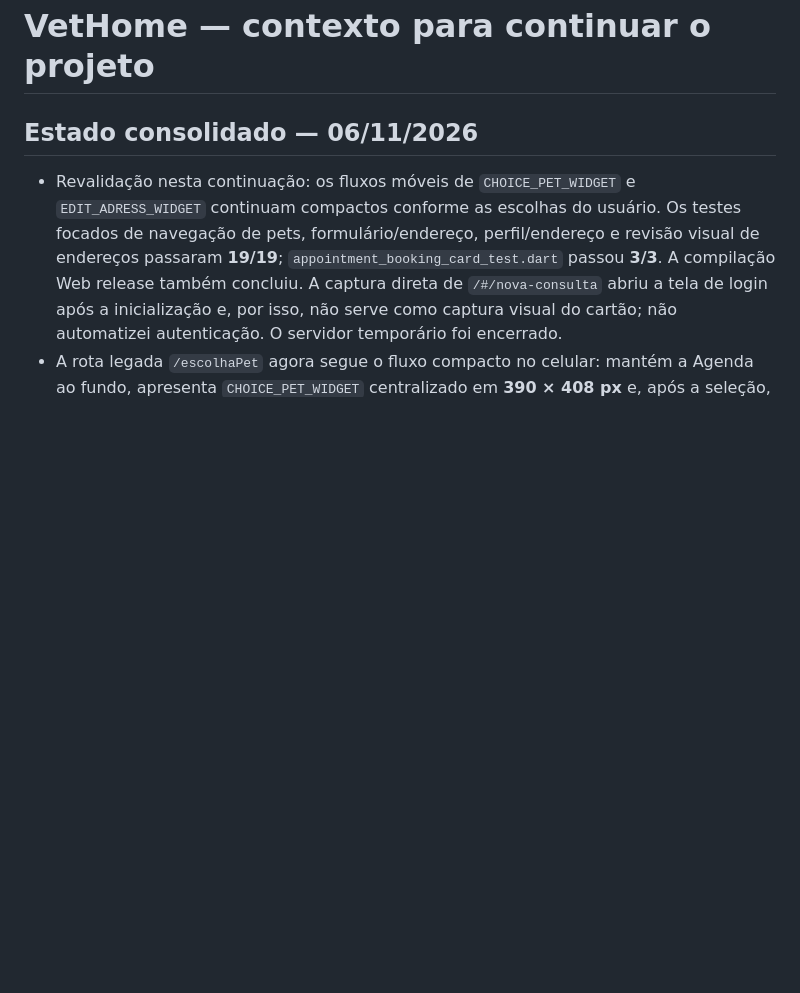
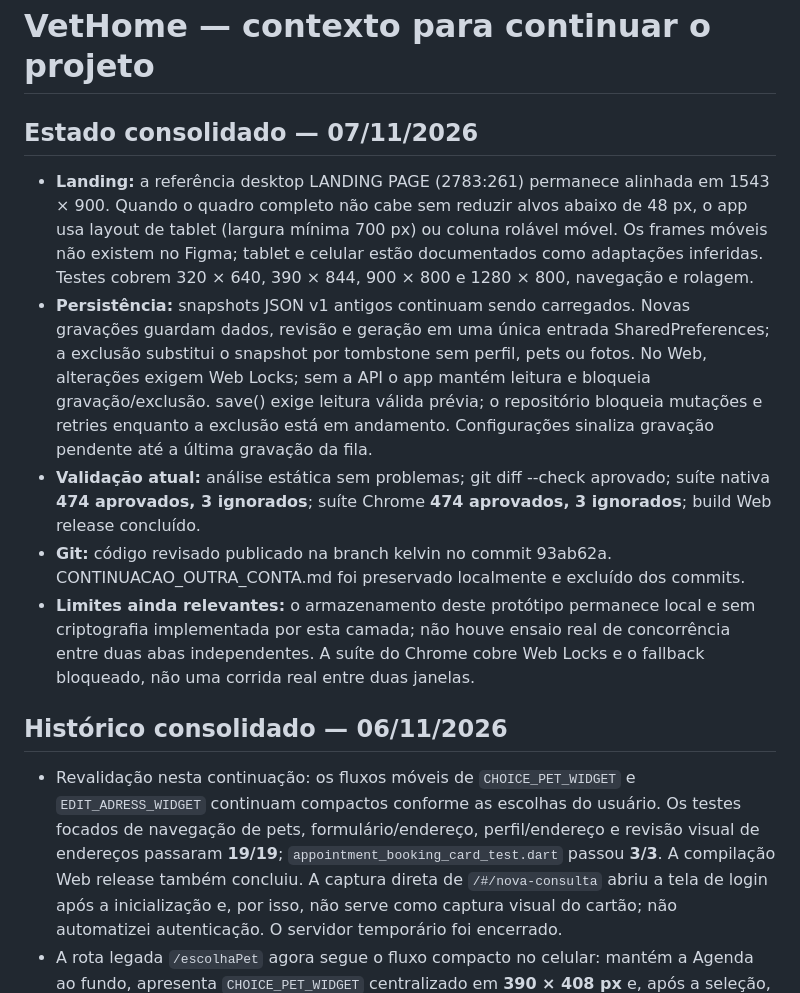
Before and after one commit to LEanMist/flutter_vethome, a Markdown page: CONTEXT.md, the part around the change. Rendered like a GitHub page; blank space fills up the shorter version.

Commit message:
docs: registra estado validado do VetHome

```diff
--- a/CONTEXT.md
+++ b/CONTEXT.md
@@ -1,6 +1,14 @@
 # VetHome — contexto para continuar o projeto
 
-## Estado consolidado — 06/11/2026
+## Estado consolidado — 07/11/2026
+
+- **Landing:** a referência desktop LANDING PAGE (2783:261) permanece alinhada em 1543 × 900. Quando o quadro completo não cabe sem reduzir alvos abaixo de 48 px, o app usa layout de tablet (largura mínima 700 px) ou coluna rolável móvel. Os frames móveis não existem no Figma; tablet e celular estão documentados como adaptações inferidas. Testes cobrem 320 × 640, 390 × 844, 900 × 800 e 1280 × 800, navegação e rolagem.
+- **Persistência:** snapshots JSON v1 antigos continuam sendo carregados. Novas gravações guardam dados, revisão e geração em uma única entrada SharedPreferences; a exclusão substitui o snapshot por tombstone sem perfil, pets ou fotos. No Web, alterações exigem Web Locks; sem a API o app mantém leitura e bloqueia gravação/exclusão. save() exige leitura válida prévia; o repositório bloqueia mutações e retries enquanto a exclusão está em andamento. Configurações sinaliza gravação pendente até a última gravação da fila.
+- **Validação atual:** análise estática sem problemas; git diff --check aprovado; suíte nativa **474 aprovados, 3 ignorados**; suíte Chrome **474 aprovados, 3 ignorados**; build Web release concluído.
+- **Git:** código revisado publicado na branch kelvin no commit 93ab62a. CONTINUACAO_OUTRA_CONTA.md foi preservado localmente e excluído dos commits.
+- **Limites ainda relevantes:** o armazenamento deste protótipo permanece local e sem criptografia implementada por esta camada; não houve ensaio real de concorrência entre duas abas independentes. A suíte do Chrome cobre Web Locks e o fallback bloqueado, não uma corrida real entre duas janelas.
+
+## Histórico consolidado — 06/11/2026
 
 - Revalidação nesta continuação: os fluxos móveis de `CHOICE_PET_WIDGET` e `EDIT_ADRESS_WIDGET` continuam compactos conforme as escolhas do usuário. Os testes focados de navegação de pets, formulário/endereço, perfil/endereço e revisão visual de endereços passaram **19/19**; `appointment_booking_card_test.dart` passou **3/3**. A compilação Web release também concluiu. A captura direta de `/#/nova-consulta` abriu a tela de login após a inicialização e, por isso, não serve como captura visual do cartão; não automatizei autenticação. O servidor temporário foi encerrado.
 - A rota legada `/escolhaPet` agora segue o fluxo compacto no celular: mantém a Agenda ao fundo, apresenta `CHOICE_PET_WIDGET` centralizado em **390 × 408 px** e, após a seleção, segue para Serviços. Em telas largas, preserva a página de seleção existente. `pet_choice_route_test.dart` cobre os dois breakpoints; seleção, rotas e telas de endereço passaram **16/16**; `flutter analyze --no-pub` sem problemas; `flutter build web --no-pub` concluído em **195,5 s**; `git diff --check` limpo.
```
